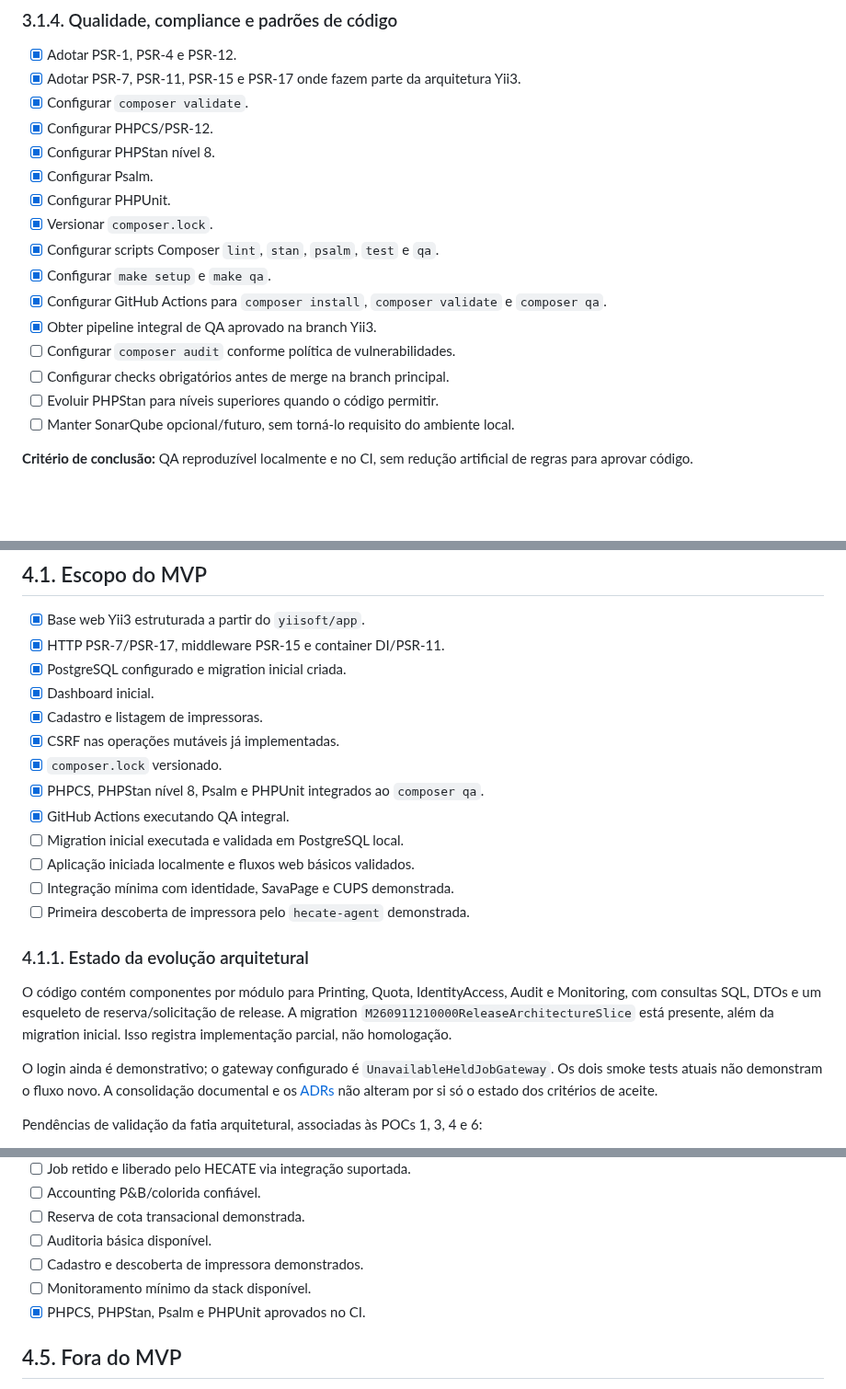
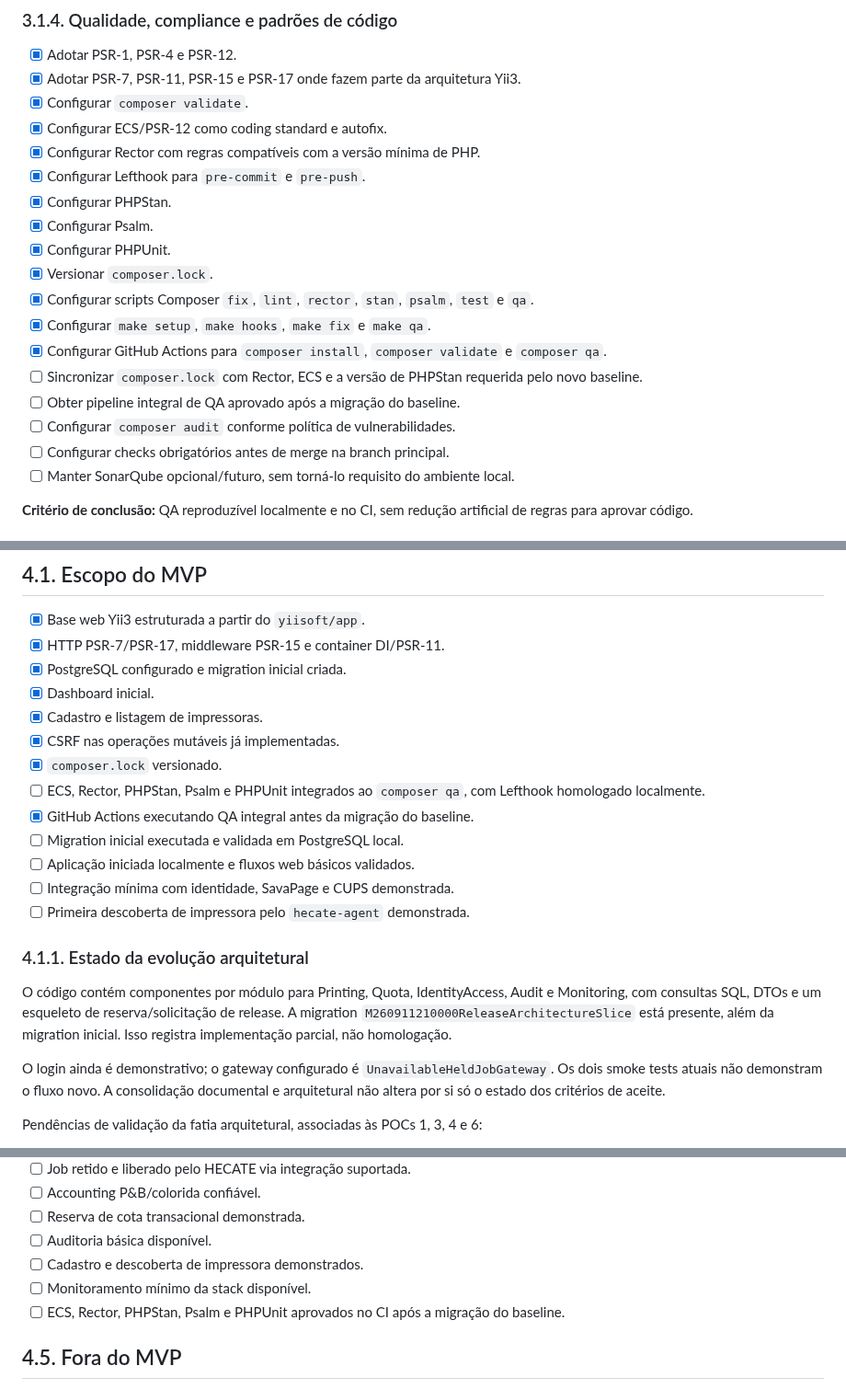
Before and after one commit to GeneralVini/hecate, a Markdown page: docs/EAP.md, 3 parts joined by grey strips. Shown at 92% size. Rendered like a GitHub page; blank space fills up the shorter version.

Commit message:
docs: align EAP with new QA baseline

```diff
--- a/docs/EAP.md
+++ b/docs/EAP.md
@@ -100,18 +100,20 @@ Um pacote somente deve ser marcado como concluído quando todos os itens aplicá
 - [x] Adotar PSR-1, PSR-4 e PSR-12.
 - [x] Adotar PSR-7, PSR-11, PSR-15 e PSR-17 onde fazem parte da arquitetura Yii3.
 - [x] Configurar `composer validate`.
-- [x] Configurar PHPCS/PSR-12.
-- [x] Configurar PHPStan nível 8.
+- [x] Configurar ECS/PSR-12 como coding standard e autofix.
+- [x] Configurar Rector com regras compatíveis com a versão mínima de PHP.
+- [x] Configurar Lefthook para `pre-commit` e `pre-push`.
+- [x] Configurar PHPStan.
 - [x] Configurar Psalm.
 - [x] Configurar PHPUnit.
 - [x] Versionar `composer.lock`.
-- [x] Configurar scripts Composer `lint`, `stan`, `psalm`, `test` e `qa`.
-- [x] Configurar `make setup` e `make qa`.
+- [x] Configurar scripts Composer `fix`, `lint`, `rector`, `stan`, `psalm`, `test` e `qa`.
+- [x] Configurar `make setup`, `make hooks`, `make fix` e `make qa`.
 - [x] Configurar GitHub Actions para `composer install`, `composer validate` e `composer qa`.
-- [x] Obter pipeline integral de QA aprovado na branch Yii3.
+- [ ] Sincronizar `composer.lock` com Rector, ECS e a versão de PHPStan requerida pelo novo baseline.
+- [ ] Obter pipeline integral de QA aprovado após a migração do baseline.
 - [ ] Configurar `composer audit` conforme política de vulnerabilidades.
 - [ ] Configurar checks obrigatórios antes de merge na branch principal.
-- [ ] Evoluir PHPStan para níveis superiores quando o código permitir.
 - [ ] Manter SonarQube opcional/futuro, sem torná-lo requisito do ambiente local.
 
 **Critério de conclusão:** QA reproduzível localmente e no CI, sem redução artificial de regras para aprovar código.
@@ -347,8 +349,8 @@ O MVP não é mantido em documento separado. Este recorte define o mínimo neces
 - [x] Cadastro e listagem de impressoras.
 - [x] CSRF nas operações mutáveis já implementadas.
 - [x] `composer.lock` versionado.
-- [x] PHPCS, PHPStan nível 8, Psalm e PHPUnit integrados ao `composer qa`.
-- [x] GitHub Actions executando QA integral.
+- [ ] ECS, Rector, PHPStan, Psalm e PHPUnit integrados ao `composer qa`, com Lefthook homologado localmente.
+- [x] GitHub Actions executando QA integral antes da migração do baseline.
 - [ ] Migration inicial executada e validada em PostgreSQL local.
 - [ ] Aplicação iniciada localmente e fluxos web básicos validados.
 - [ ] Integração mínima com identidade, SavaPage e CUPS demonstrada.
@@ -358,7 +360,7 @@ O MVP não é mantido em documento separado. Este recorte define o mínimo neces
 
 O código contém componentes por módulo para Printing, Quota, IdentityAccess, Audit e Monitoring, com consultas SQL, DTOs e um esqueleto de reserva/solicitação de release. A migration `M260911210000ReleaseArchitectureSlice` está presente, além da migration inicial. Isso registra implementação parcial, não homologação.
 
-O login ainda é demonstrativo; o gateway configurado é `UnavailableHeldJobGateway`. Os dois smoke tests atuais não demonstram o fluxo novo. A consolidação documental e os [ADRs](adr/README.md) não alteram por si só o estado dos critérios de aceite.
+O login ainda é demonstrativo; o gateway configurado é `UnavailableHeldJobGateway`. Os dois smoke tests atuais não demonstram o fluxo novo. A consolidação documental e arquitetural não altera por si só o estado dos critérios de aceite.
 
 Pendências de validação da fatia arquitetural, associadas às POCs 1, 3, 4 e 6:
 
@@ -414,7 +416,7 @@ Em falha, cancelamento ou expiração confirmados sem consumo, a reserva deve se
 - [ ] Auditoria básica disponível.
 - [ ] Cadastro e descoberta de impressora demonstrados.
 - [ ] Monitoramento mínimo da stack disponível.
-- [x] PHPCS, PHPStan, Psalm e PHPUnit aprovados no CI.
+- [ ] ECS, Rector, PHPStan, Psalm e PHPUnit aprovados no CI após a migração do baseline.
 
 ## 4.5. Fora do MVP
 
```
